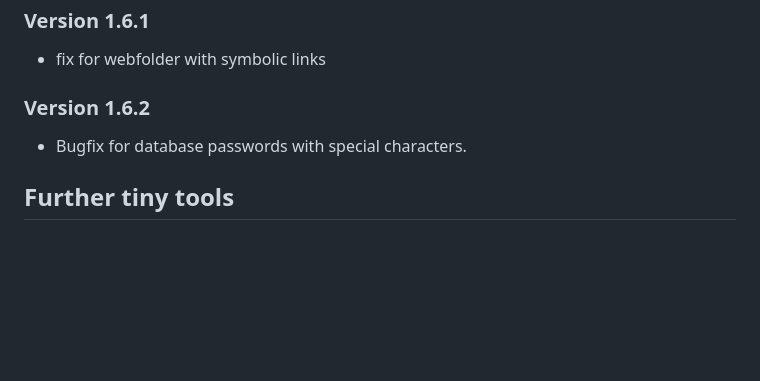
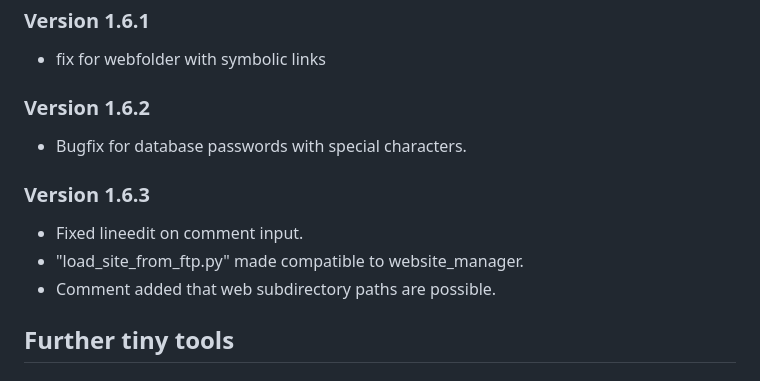
Before and after one commit to B3ginnersMind/webdev, a Markdown page: README.md, the part around the change. Rendered like a GitHub page; blank space fills up the shorter version.

```diff
--- a/README.md
+++ b/README.md
@@ -114,6 +114,12 @@ Initial version
 
 - Bugfix for database passwords with special characters.
 
+### Version 1.6.3
+
+- Fixed lineedit on comment input.
+- "load_site_from_ftp.py" made compatible to website_manager.
+- Comment added that web subdirectory paths are possible.
+
 ## Further tiny tools
 
 ### load_site_from_ftp.py
```
Also changed, not shown: mediawiki/README.md (added, +202 -0 lines).
